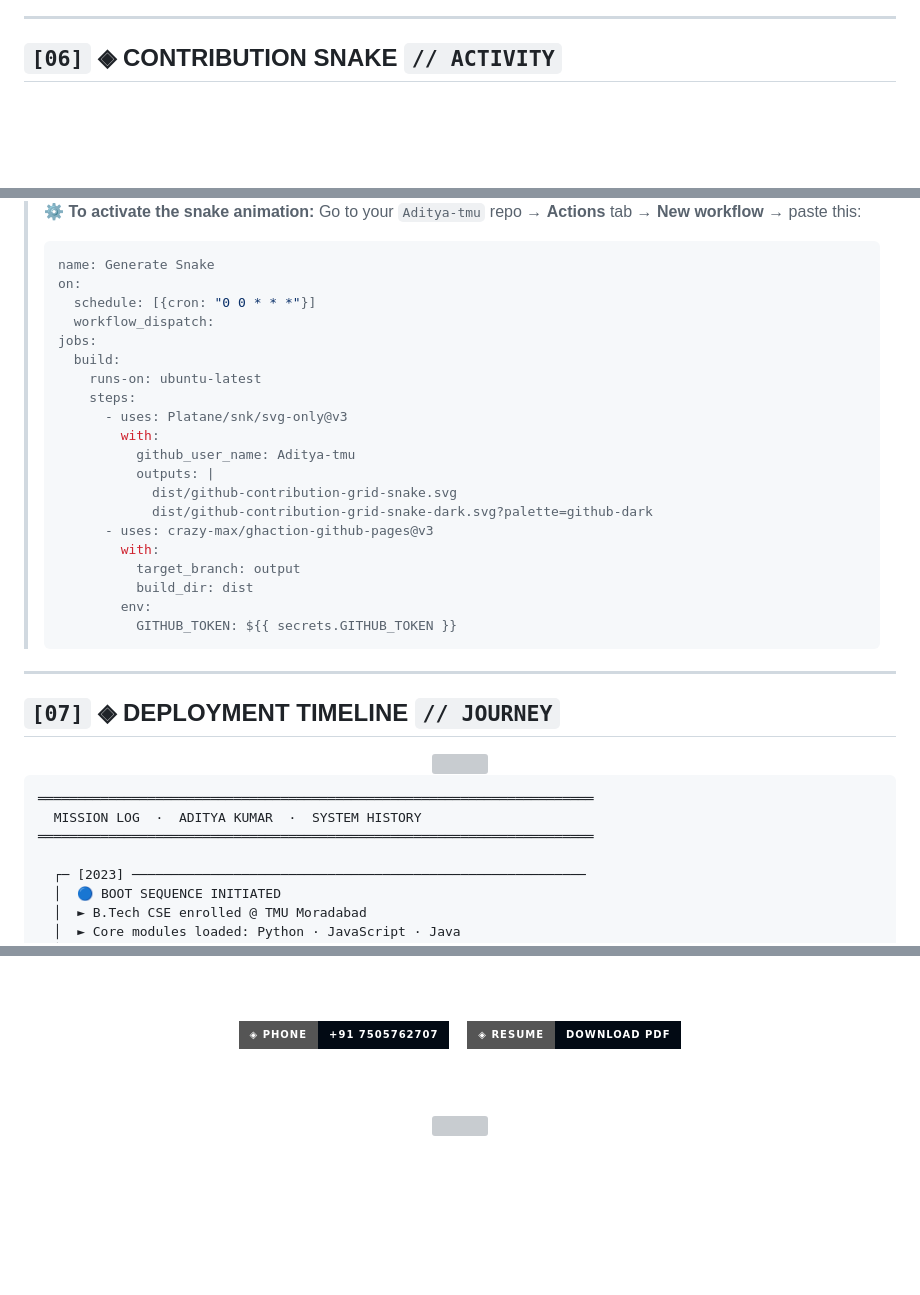
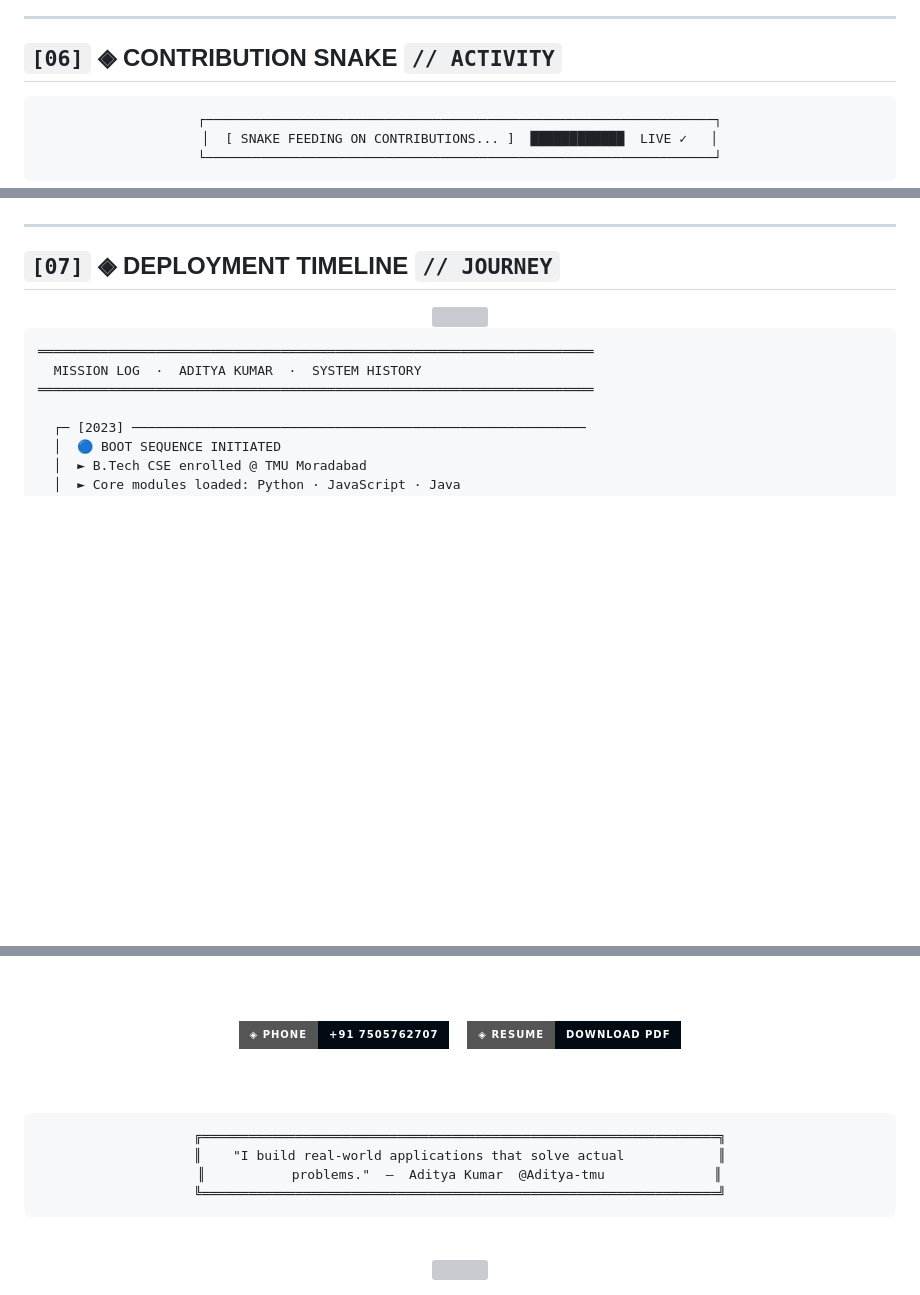
Before and after one commit to Aditya-tmu/Aditya-tmu, a Markdown page: README.md, 3 parts joined by grey strips. Rendered like a GitHub page; badges without logos; blank space fills up the shorter version; grey boxes are pictures that could not be loaded.

Commit message:
Update README version and clean up comments
Updated version number in comments and removed some unnecessary comments.

````diff
--- a/README.md
+++ b/README.md
@@ -322,4 +311,10 @@
 
 <div align="center">
 
+```
+┌─────────────────────────────────────────────────────────────────┐
+│  [ SNAKE FEEDING ON CONTRIBUTIONS... ]  ████████████  LIVE ✓   │
+└─────────────────────────────────────────────────────────────────┘
+```
+
 <picture>
@@ -329,40 +327,13 @@
 </picture>
 
 </div>
-
-> ⚙️ **To activate the snake animation:** Go to your `Aditya-tmu` repo → **Actions** tab → **New workflow** → paste this:
->
-> ```yaml
-> name: Generate Snake
-> on:
->   schedule: [{cron: "0 0 * * *"}]
->   workflow_dispatch:
-> jobs:
->   build:
->     runs-on: ubuntu-latest
->     steps:
->       - uses: Platane/snk/svg-only@v3
->         with:
->           github_user_name: Aditya-tmu
->           outputs: |
->             dist/github-contribution-grid-snake.svg
->             dist/github-contribution-grid-snake-dark.svg?palette=github-dark
->       - uses: crazy-max/ghaction-github-pages@v3
->         with:
->           target_branch: output
->           build_dir: dist
->         env:
->           GITHUB_TOKEN: ${{ secrets.GITHUB_TOKEN }}
-> ```
 
 ---
 
 ## `[07]` ◈ DEPLOYMENT TIMELINE `// JOURNEY`
 
 <div align="center">
-
 <img src="https://user-images.githubusercontent.com/74038190/212749447-bfb7e725-6987-49d9-ae85-2015e3e7cc41.gif" width="300"/>
-
 </div>
 
 ```
@@ -452,7 +423,15 @@
 
 <br/><br/>
 
-<!-- ANIMATED WAVE FOOTER -->
+```
+╔══════════════════════════════════════════════════════════════════╗
+║    "I build real-world applications that solve actual            ║
+║           problems."  —  Aditya Kumar  @Aditya-tmu              ║
+╚══════════════════════════════════════════════════════════════════╝
+```
+
+<br/>
+
 <img src="https://capsule-render.vercel.app/api?type=waving&color=0:00f5ff,40:051828,80:020a14,100:000000&height=140&section=footer&text=SYSTEM+OFFLINE&fontSize=20&fontColor=00f5ff&fontAlignY=68&animation=fadeIn" width="100%"/>
 
 </div>
````
Also changed, not shown: other parts of README.md (+9 -17 lines).
